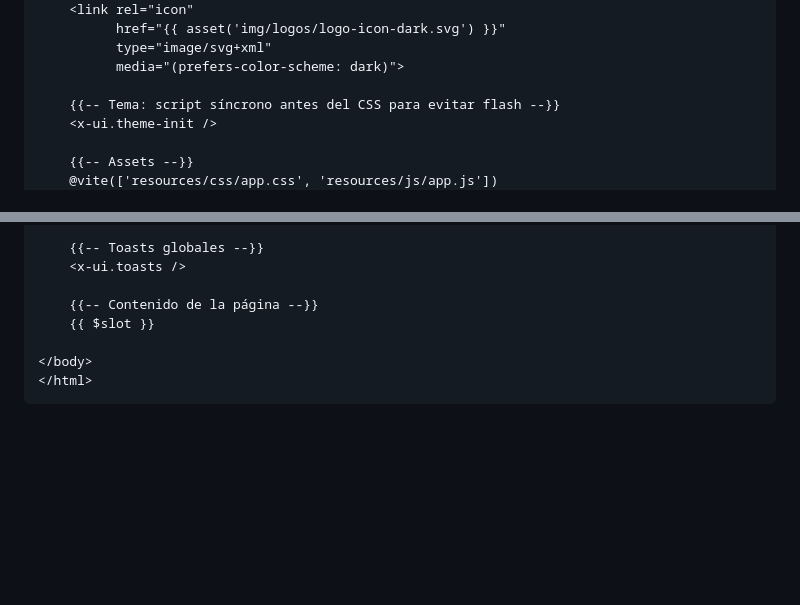
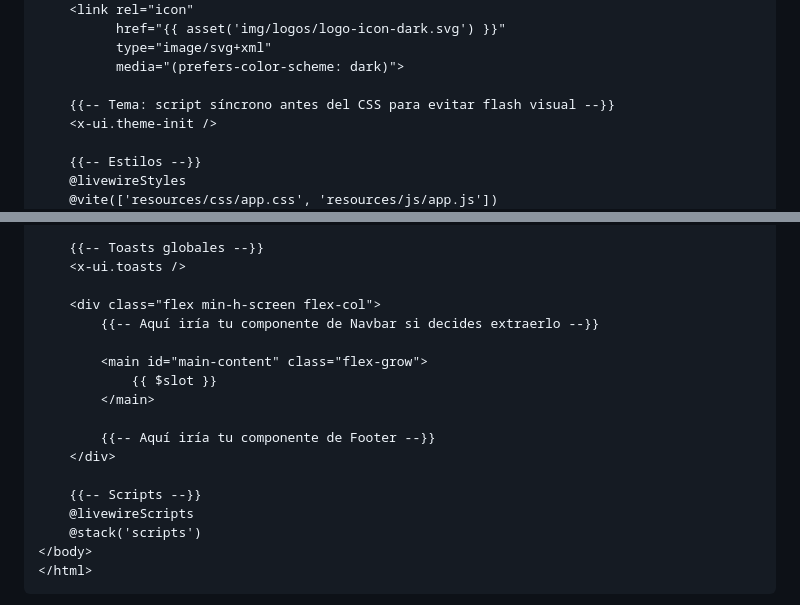
Before and after one commit to Elian-D/ORVIAN, a Markdown page: docs/features/version_0.7.0.md, 2 parts joined by grey strips. GitHub-like rendering; blank space fills up the shorter version.

Commit message:
docs: actualizar progreso de la v0.7.0 (Fase 2 - Landing Layout)

````diff
--- a/docs/features/version_0.7.0.md
+++ b/docs/features/version_0.7.0.md
@@ -207,9 +207,10 @@ Crear un layout independiente para todas las páginas públicas de ORVIAN. Este
           type="image/svg+xml"
           media="(prefers-color-scheme: dark)">
 
-    {{-- Tema: script síncrono antes del CSS para evitar flash --}}
+    {{-- Tema: script síncrono antes del CSS para evitar flash visual --}}
     <x-ui.theme-init />
 
-    {{-- Assets --}}
+    {{-- Estilos --}}
+    @livewireStyles
     @vite(['resources/css/app.css', 'resources/js/app.js'])
 </head>
@@ -218,9 +222,19 @@ Crear un layout independiente para todas las páginas públicas de ORVIAN. Este
     {{-- Toasts globales --}}
     <x-ui.toasts />
 
-    {{-- Contenido de la página --}}
-    {{ $slot }}
+    <div class="flex min-h-screen flex-col">
+        {{-- Aquí iría tu componente de Navbar si decides extraerlo --}}
 
+        <main id="main-content" class="flex-grow">
+            {{ $slot }}
+        </main>
+
+        {{-- Aquí iría tu componente de Footer --}}
+    </div>
+
+    {{-- Scripts --}}
+    @livewireScripts
+    @stack('scripts')
 </body>
 </html>
 ```
````
Also changed, not shown: other parts of docs/features/version_0.7.0.md (+5 -2 lines).
